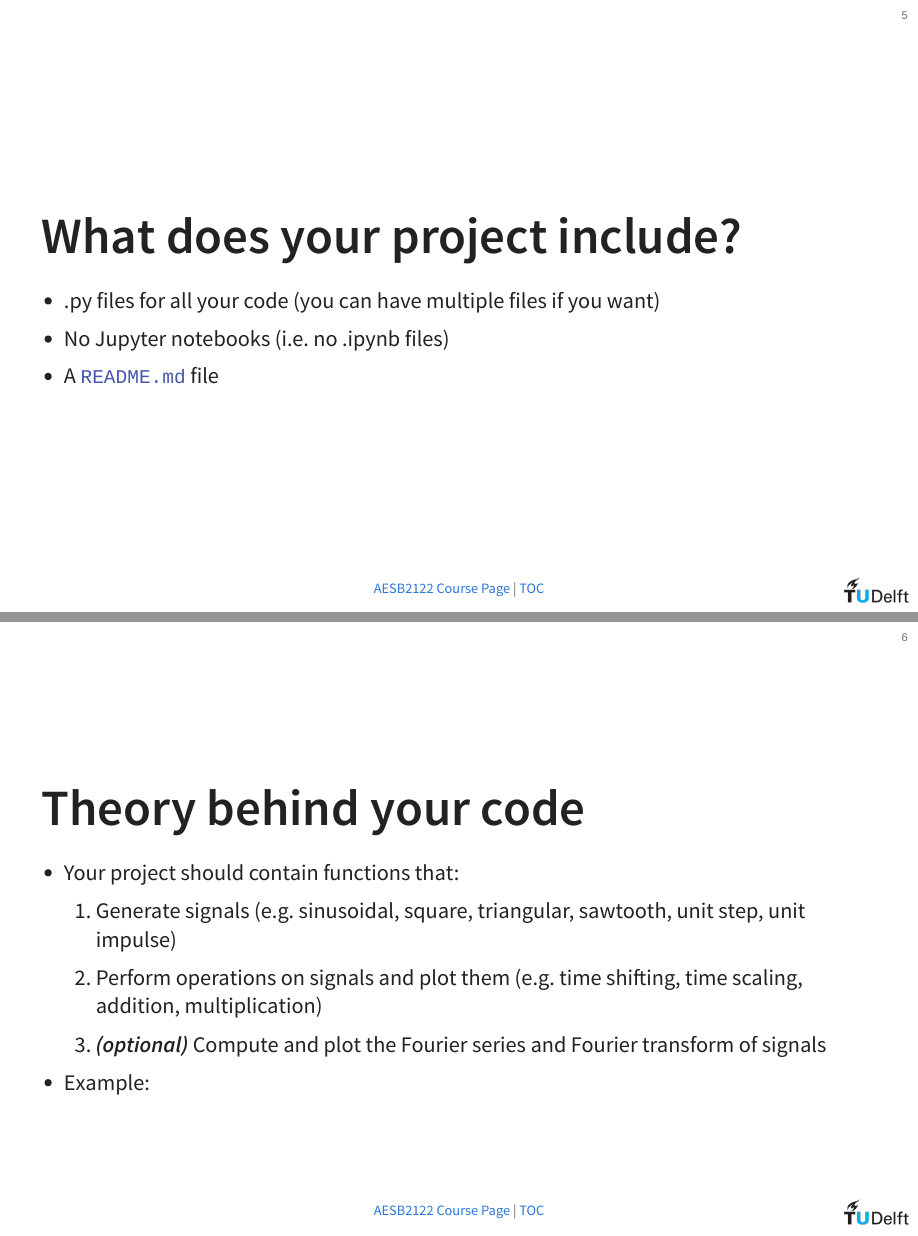
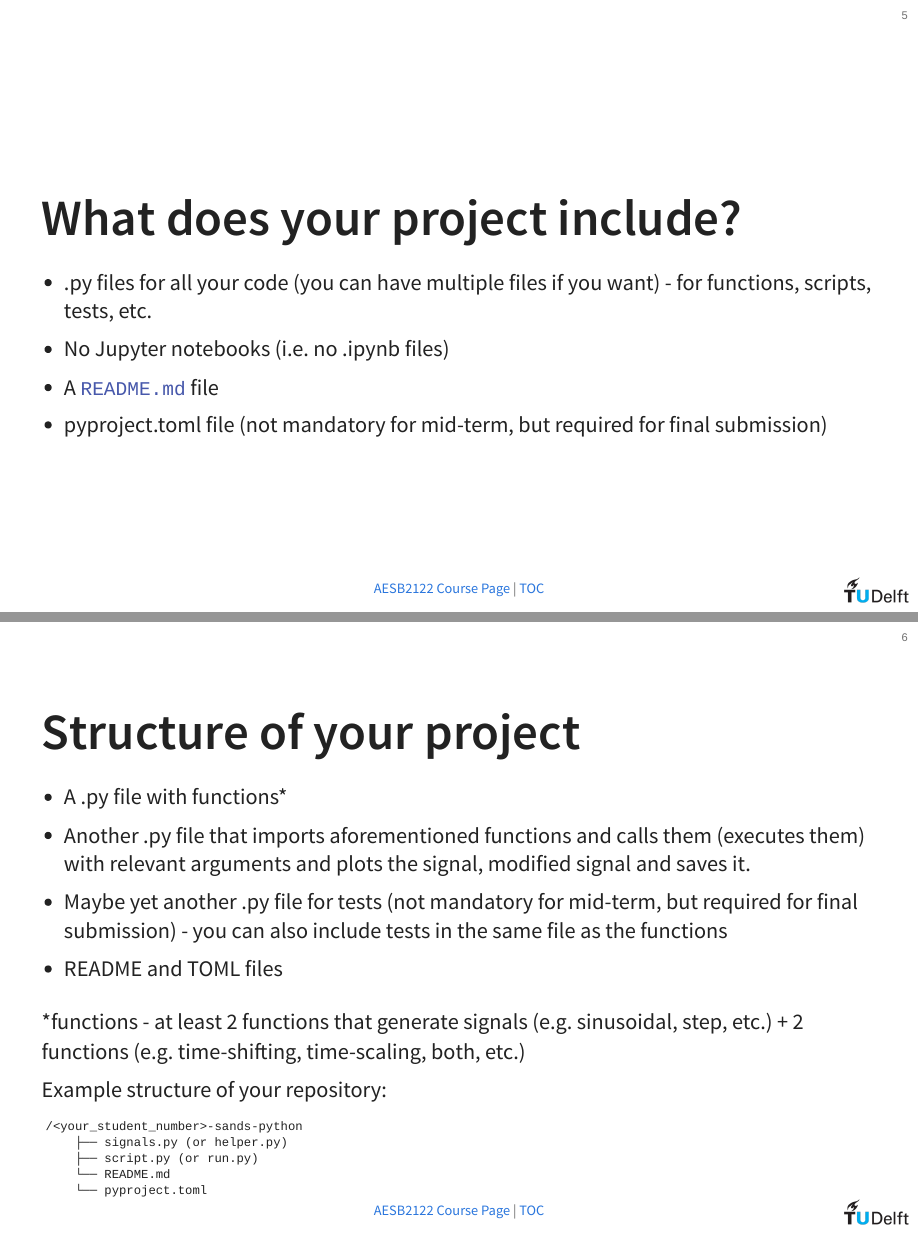
Before and after one commit to Geet-George/test-doc-pack, a Quarto document (book/slides/your_project.qmd): pages 5 and 6 of 10 before the commit and pages 5 and 6 of 11 after it, joined at a grey line. The pictures show the output file book/slides/your_project.html that the author committed with the source, opened offline.

Commit message:
clarify instructions with example structure

````diff
--- a/book/slides/your_project.qmd
+++ b/book/slides/your_project.qmd
@@ -22,9 +22,32 @@ jupyter: python3
 
 ## What does your project include?
 
-- .py files for all your code (you can have multiple files if you want)
+- .py files for all your code (you can have multiple files if you want) - for functions, scripts, tests, etc.
 - No Jupyter notebooks (i.e. no .ipynb files)
 - A `README.md` file
+- pyproject.toml file (not mandatory for mid-term, but required for final submission)
+
+## Structure of your project
+
+- A .py file with functions*
+- Another .py file that imports aforementioned functions and calls them (executes them) with relevant arguments and plots the signal, modified signal and saves it.
+- Maybe yet another .py file for tests (not mandatory for mid-term, but required for final submission) - you can also include tests in the same file as the functions
+- README and TOML files
+
+::: {.fragment .fade-in .smaller}
+*functions - at least 2 functions that generate signals (e.g. sinusoidal, step, etc.) + 2 functions (e.g. time-shifting, time-scaling, both, etc.)
+:::
+
+::: {.fragment .fade-in}
+Example structure of your repository:
+```
+/<your_student_number>-sands-python
+    ├── signals.py (or helper.py)
+    ├── script.py (or run.py)
+    └── README.md
+    └── pyproject.toml
+```
+:::
 
 ## Theory behind your code
 
````
Also changed, not shown: book/slides/your_project.html.
